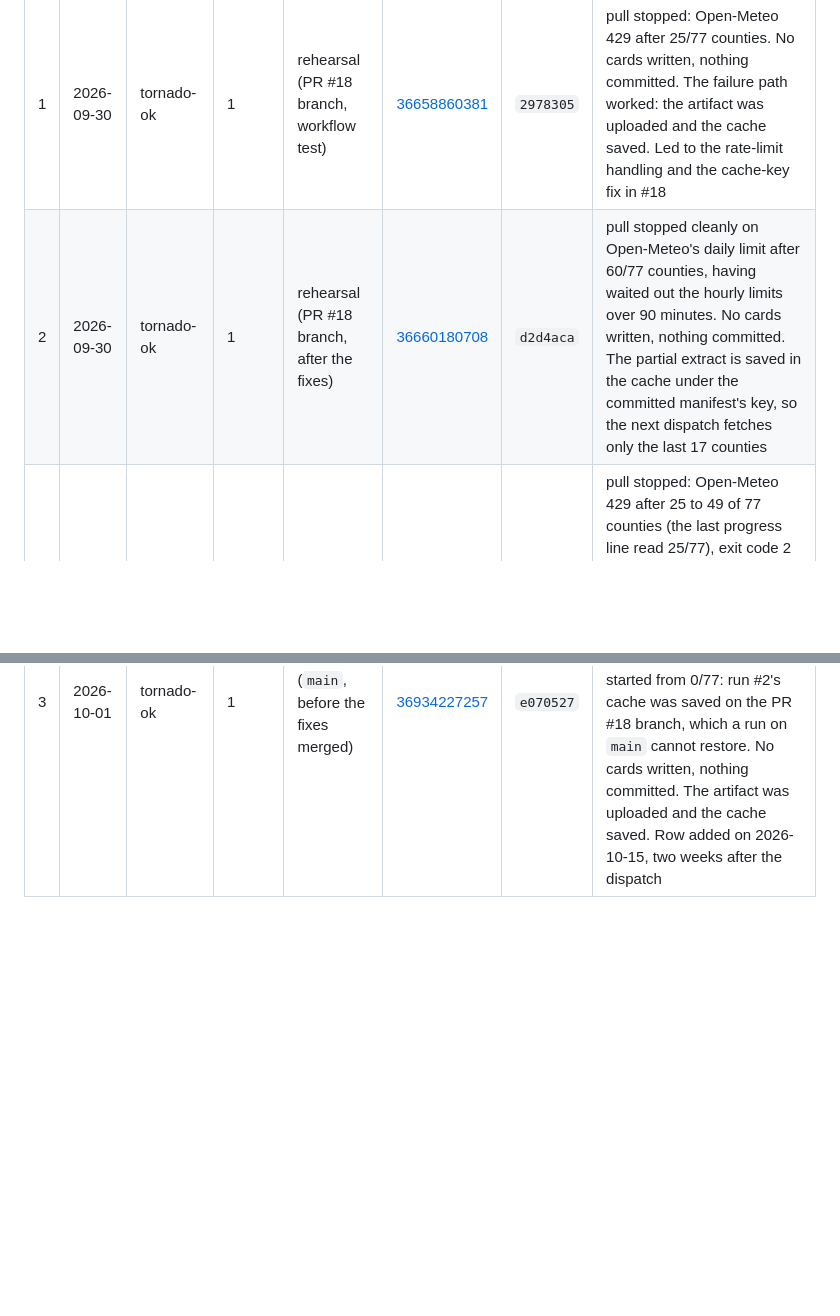
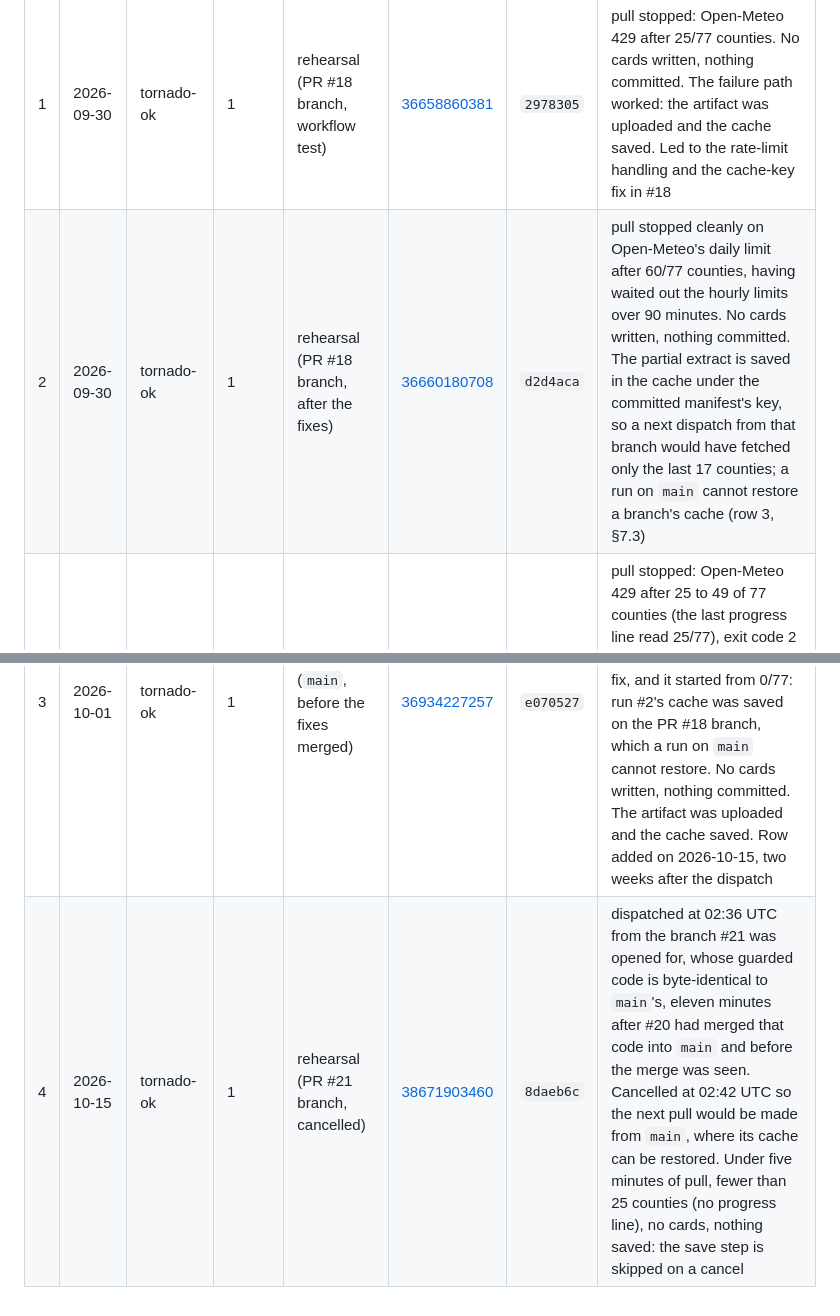
Before and after one commit to jacquelineadean/disaster-risk-forecasting-readiness-loop, a Markdown page: docs/plan.md, 2 parts joined by grey strips. GitHub-like rendering; blank space fills up the shorter version.

Commit message:
Plan §7.4: register row 4, and row 2's resume claim holds only from its branch
Row 4 records a rehearsal dispatched on 15 October from the branch #21 was
opened for, eleven minutes after #20 had merged the same code into main and
before that merge was seen here. It was cancelled after five minutes so the
next pull would be made from main, where its cache can be restored; under
25 counties were fetched and nothing was saved. Row 2 no longer promises
that "the next dispatch fetches only the last 17 counties": that held only
for a dispatch from the same branch, which row 3 and §7.3 explain.

Co-Authored-By: Claude Fable 5.1 <noreply@anthropic.com>
Claude-Session: https://claude.ai/code/session_01DnxfBSiYVd4v3n7LUZY8ea

```diff
--- a/docs/plan.md
+++ b/docs/plan.md
@@ -940,5 +940,6 @@ One row per dispatch, including rehearsals and failures.
 | # | date | contract | phase | kind | run | commit | outcome |
 |---|---|---|---|---|---|---|---|
 | 1 | 2026-09-30 | tornado-ok | 1 | rehearsal (PR #18 branch, workflow test) | [36658860381](https://github.com/jacquelineadean/disaster-risk-forecasting-readiness-loop/actions/runs/36658860381) | `2978305` | pull stopped: Open-Meteo 429 after 25/77 counties. No cards written, nothing committed. The failure path worked: the artifact was uploaded and the cache saved. Led to the rate-limit handling and the cache-key fix in #18 |
-| 2 | 2026-09-30 | tornado-ok | 1 | rehearsal (PR #18 branch, after the fixes) | [36660180708](https://github.com/jacquelineadean/disaster-risk-forecasting-readiness-loop/actions/runs/36660180708) | `d2d4aca` | pull stopped cleanly on Open-Meteo's daily limit after 60/77 counties, having waited out the hourly limits over 90 minutes. No cards written, nothing committed. The partial extract is saved in the cache under the committed manifest's key, so the next dispatch fetches only the last 17 counties |
+| 2 | 2026-09-30 | tornado-ok | 1 | rehearsal (PR #18 branch, after the fixes) | [36660180708](https://github.com/jacquelineadean/disaster-risk-forecasting-readiness-loop/actions/runs/36660180708) | `d2d4aca` | pull stopped cleanly on Open-Meteo's daily limit after 60/77 counties, having waited out the hourly limits over 90 minutes. No cards written, nothing committed. The partial extract is saved in the cache under the committed manifest's key, so a next dispatch from that branch would have fetched only the last 17 counties; a run on `main` cannot restore a branch's cache (row 3, §7.3) |
 | 3 | 2026-10-01 | tornado-ok | 1 | rehearsal (`main`, before the fixes merged) | [36934227257](https://github.com/jacquelineadean/disaster-risk-forecasting-readiness-loop/actions/runs/36934227257) | `e070527` | pull stopped: Open-Meteo 429 after 25 to 49 of 77 counties (the last progress line read 25/77), exit code 2 after 12 minutes. `main` had neither the rate-limit handling nor the cache-key fix, and it started from 0/77: run #2's cache was saved on the PR #18 branch, which a run on `main` cannot restore. No cards written, nothing committed. The artifact was uploaded and the cache saved. Row added on 2026-10-15, two weeks after the dispatch |
+| 4 | 2026-10-15 | tornado-ok | 1 | rehearsal (PR #21 branch, cancelled) | [38671903460](https://github.com/jacquelineadean/disaster-risk-forecasting-readiness-loop/actions/runs/38671903460) | `8daeb6c` | dispatched at 02:36 UTC from the branch #21 was opened for, whose guarded code is byte-identical to `main`'s, eleven minutes after #20 had merged that code into `main` and before the merge was seen. Cancelled at 02:42 UTC so the next pull would be made from `main`, where its cache can be restored. Under five minutes of pull, fewer than 25 counties (no progress line), no cards, nothing saved: the save step is skipped on a cancel |
```
